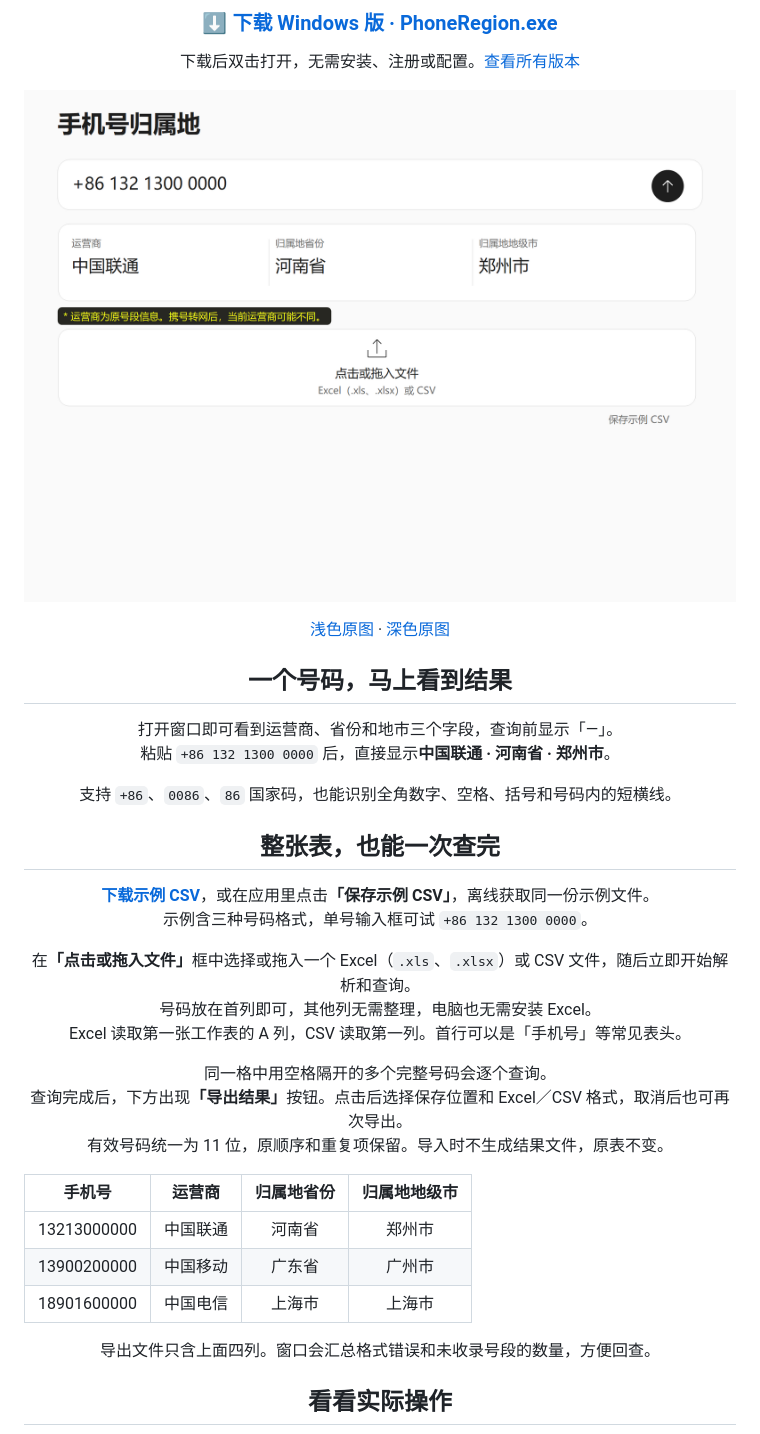
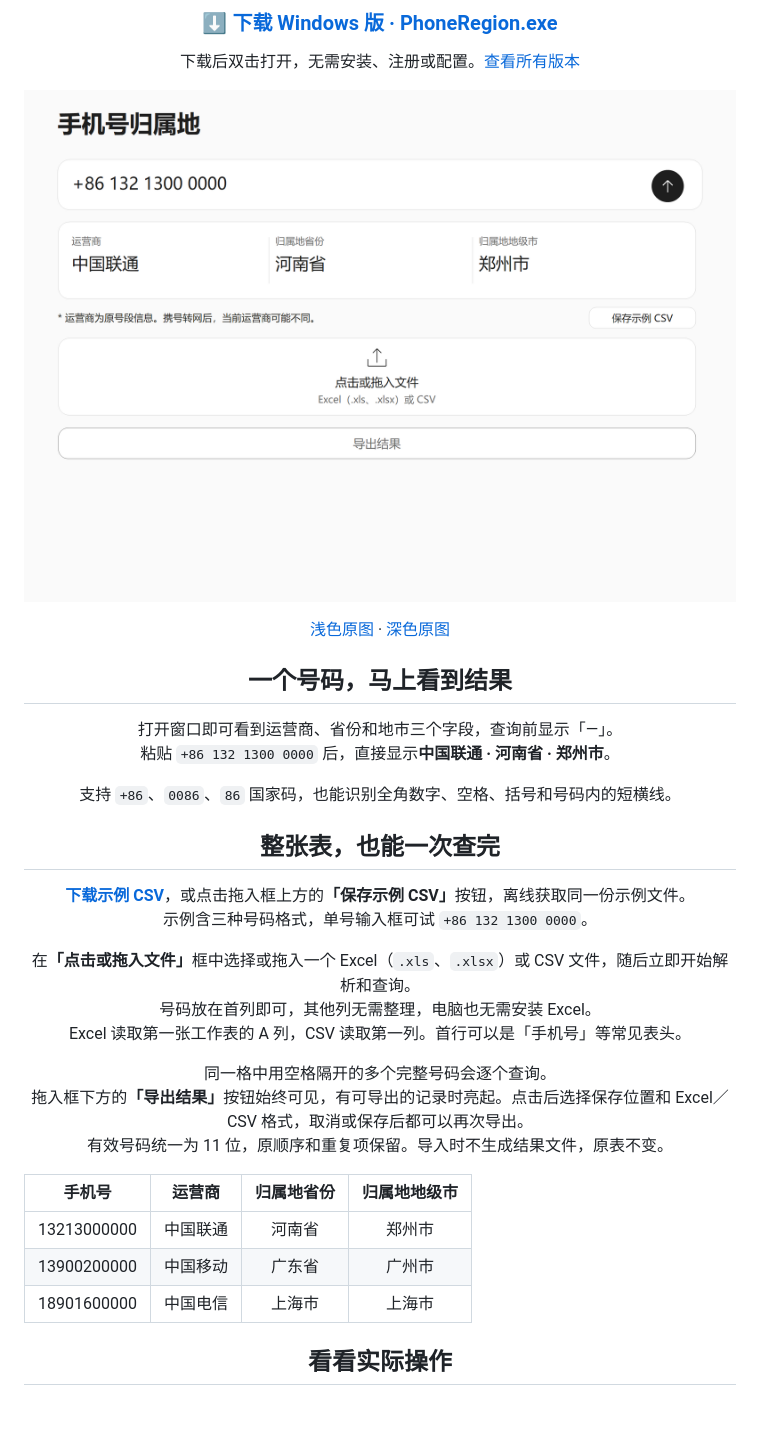
Before and after one commit to TaylorChyi/PhoneRegion, a Markdown page: README.md, the part around the change. Drawn GitHub-style; pictures changed too: docs/window-light.png; blank space fills up the shorter version.

```diff
--- a/README.md
+++ b/README.md
@@ -36,11 +36,11 @@
 
 <h2 align="center">整张表，也能一次查完</h2>
 
-<p align="center"><a href="https://github.com/TaylorChyi/PhoneRegion/releases/download/v1.3.0/example.csv"><strong>下载示例 CSV</strong></a>，或在应用里点击<strong>「保存示例 CSV」</strong>，离线获取同一份示例文件。<br>示例含三种号码格式，单号输入框可试 <code>+86 132 1300 0000</code>。</p>
+<p align="center"><a href="https://github.com/TaylorChyi/PhoneRegion/releases/download/v1.3.1/example.csv"><strong>下载示例 CSV</strong></a>，或点击拖入框上方的<strong>「保存示例 CSV」</strong>按钮，离线获取同一份示例文件。<br>示例含三种号码格式，单号输入框可试 <code>+86 132 1300 0000</code>。</p>
 
 <p align="center">在<strong>「点击或拖入文件」</strong>框中选择或拖入一个 Excel（<code>.xls</code>、<code>.xlsx</code>）或 CSV 文件，随后立即开始解析和查询。<br>号码放在首列即可，其他列无需整理，电脑也无需安装 Excel。<br>Excel 读取第一张工作表的 A 列，CSV 读取第一列。首行可以是「手机号」等常见表头。</p>
 
-<p align="center">同一格中用空格隔开的多个完整号码会逐个查询。<br>查询完成后，下方出现<strong>「导出结果」</strong>按钮。点击后选择保存位置和 Excel／CSV 格式，取消后也可再次导出。<br>有效号码统一为 11 位，原顺序和重复项保留。导入时不生成结果文件，原表不变。</p>
+<p align="center">同一格中用空格隔开的多个完整号码会逐个查询。<br>拖入框下方的<strong>「导出结果」</strong>按钮始终可见，有可导出的记录时亮起。点击后选择保存位置和 Excel／CSV 格式，取消或保存后都可以再次导出。<br>有效号码统一为 11 位，原顺序和重复项保留。导入时不生成结果文件，原表不变。</p>
 
 <table align="center">
   <thead><tr><th align="center">手机号</th><th align="center">运营商</th><th align="center">归属地省份</th><th align="center">归属地地级市</th></tr></thead>
@@ -50,8 +50,6 @@
     <tr><td align="center">18901600000</td><td align="center">中国电信</td><td align="center">上海市</td><td align="center">上海市</td></tr>
   </tbody>
 </table>
-
-<p align="center">导出文件只含上面四列。窗口会汇总格式错误和未收录号段的数量，方便回查。</p>
 
 <h2 align="center">看看实际操作</h2>
 
```
Also changed, not shown: README.en.md (+2 -4 lines), docs/demo.gif, docs/window-dark.png.
